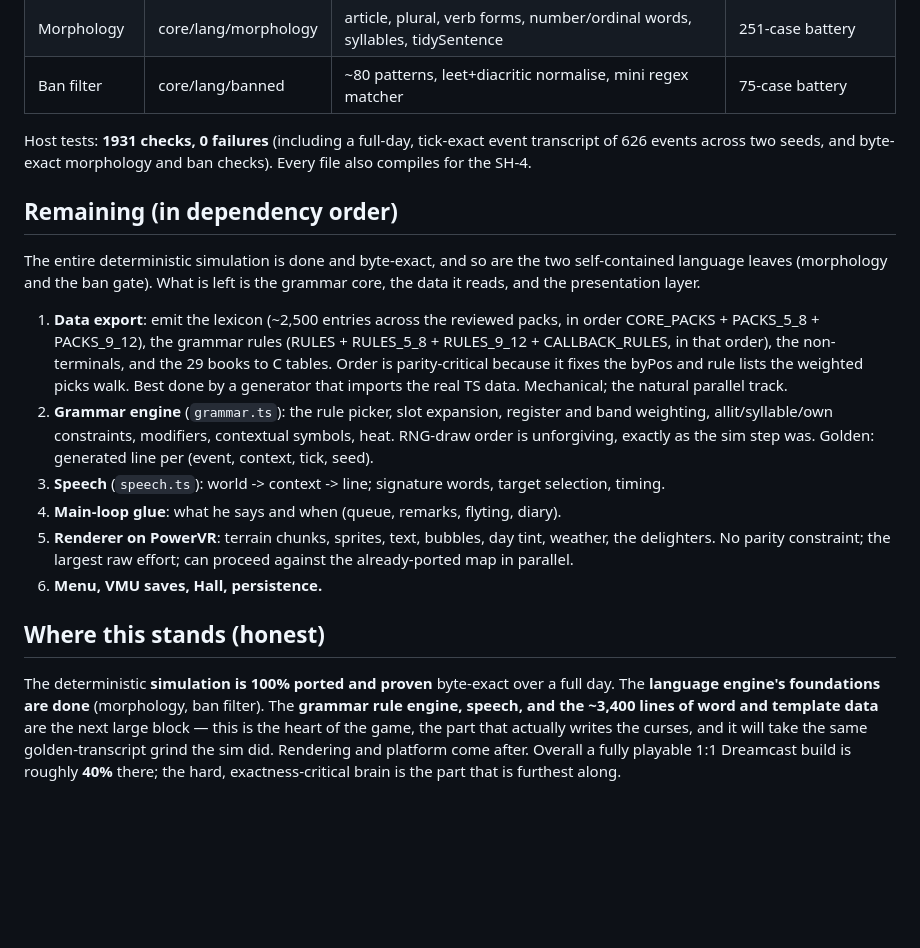
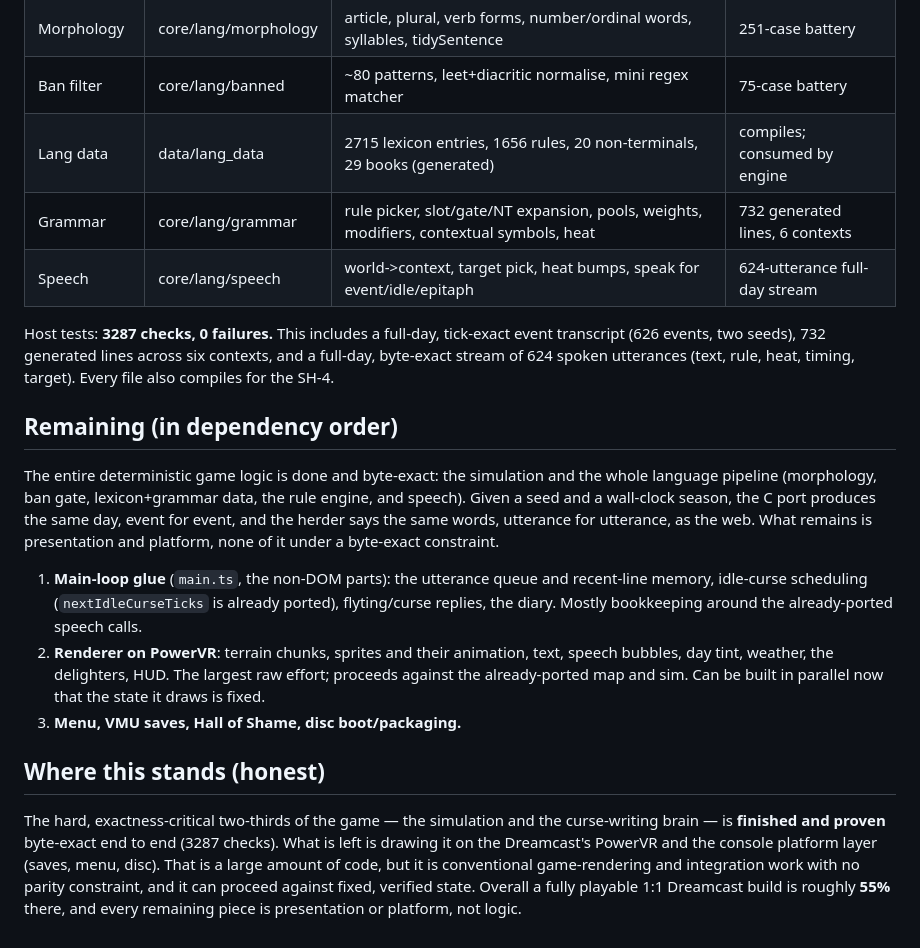
Before and after one commit to huntergdavis/curse-of-the-herder-dreamcast, a Markdown page: docs/parity-progress.md, the part around the change. Rendered like a GitHub page; blank space fills up the shorter version.

Commit message:
docs: language pipeline done byte-exact end-to-end; rendering/platform remain (~55%)

```diff
--- a/docs/parity-progress.md
+++ b/docs/parity-progress.md
@@ -22,43 +22,41 @@ raw 64-bit pattern; arrays by hash and, where useful, tile by tile.
 | Sim step | core/sim/{world,step} | the whole day: modes, tempers, mishaps, weather, streaks, nemesis, jailbreaks, lunch, rival, dog, milestones, progression, governor | full-day event transcript, 2 seeds |
 | Morphology | core/lang/morphology | article, plural, verb forms, number/ordinal words, syllables, tidySentence | 251-case battery |
 | Ban filter | core/lang/banned | ~80 patterns, leet+diacritic normalise, mini regex matcher | 75-case battery |
+| Lang data | data/lang_data | 2715 lexicon entries, 1656 rules, 20 non-terminals, 29 books (generated) | compiles; consumed by engine |
+| Grammar | core/lang/grammar | rule picker, slot/gate/NT expansion, pools, weights, modifiers, contextual symbols, heat | 732 generated lines, 6 contexts |
+| Speech | core/lang/speech | world->context, target pick, heat bumps, speak for event/idle/epitaph | 624-utterance full-day stream |
 
-Host tests: **1931 checks, 0 failures** (including a full-day, tick-exact event
-transcript of 626 events across two seeds, and byte-exact morphology and ban
-checks). Every file also compiles for the SH-4.
+Host tests: **3287 checks, 0 failures.** This includes a full-day, tick-exact
+event transcript (626 events, two seeds), 732 generated lines across six
+contexts, and a full-day, byte-exact stream of 624 spoken utterances (text,
+rule, heat, timing, target). Every file also compiles for the SH-4.
 
 ## Remaining (in dependency order)
 
-The entire deterministic simulation is done and byte-exact, and so are the two
-self-contained language leaves (morphology and the ban gate). What is left is
-the grammar core, the data it reads, and the presentation layer.
+The entire deterministic game logic is done and byte-exact: the simulation and
+the whole language pipeline (morphology, ban gate, lexicon+grammar data, the
+rule engine, and speech). Given a seed and a wall-clock season, the C port
+produces the same day, event for event, and the herder says the same words,
+utterance for utterance, as the web. What remains is presentation and platform,
+none of it under a byte-exact constraint.
 
-1. **Data export**: emit the lexicon (~2,500 entries across the reviewed packs,
-   in order CORE_PACKS + PACKS_5_8 + PACKS_9_12), the grammar rules
-   (RULES + RULES_5_8 + RULES_9_12 + CALLBACK_RULES, in that order), the
-   non-terminals, and the 29 books to C tables. Order is parity-critical
-   because it fixes the byPos and rule lists the weighted picks walk. Best done
-   by a generator that imports the real TS data. Mechanical; the natural
-   parallel track.
-2. **Grammar engine** (`grammar.ts`): the rule picker, slot expansion, register
-   and band weighting, allit/syllable/own constraints, modifiers, contextual
-   symbols, heat. RNG-draw order is unforgiving, exactly as the sim step was.
-   Golden: generated line per (event, context, tick, seed).
-3. **Speech** (`speech.ts`): world -> context -> line; signature words,
-   target selection, timing.
-4. **Main-loop glue**: what he says and when (queue, remarks, flyting, diary).
-5. **Renderer on PowerVR**: terrain chunks, sprites, text, bubbles, day tint,
-   weather, the delighters. No parity constraint; the largest raw effort; can
-   proceed against the already-ported map in parallel.
-6. **Menu, VMU saves, Hall, persistence.**
+1. **Main-loop glue** (`main.ts`, the non-DOM parts): the utterance queue and
+   recent-line memory, idle-curse scheduling (`nextIdleCurseTicks` is already
+   ported), flyting/curse replies, the diary. Mostly bookkeeping around the
+   already-ported speech calls.
+2. **Renderer on PowerVR**: terrain chunks, sprites and their animation, text,
+   speech bubbles, day tint, weather, the delighters, HUD. The largest raw
+   effort; proceeds against the already-ported map and sim. Can be built in
+   parallel now that the state it draws is fixed.
+3. **Menu, VMU saves, Hall of Shame, disc boot/packaging.**
 
 ## Where this stands (honest)
 
-The deterministic **simulation is 100% ported and proven** byte-exact over a
-full day. The **language engine's foundations are done** (morphology, ban
-filter). The **grammar rule engine, speech, and the ~3,400 lines of word and
-template data** are the next large block — this is the heart of the game, the
-part that actually writes the curses, and it will take the same golden-transcript
-grind the sim did. Rendering and platform come after. Overall a fully playable
-1:1 Dreamcast build is roughly **40%** there; the hard, exactness-critical brain
-is the part that is furthest along.
+The hard, exactness-critical two-thirds of the game — the simulation and the
+curse-writing brain — is **finished and proven** byte-exact end to end (3287
+checks). What is left is drawing it on the Dreamcast's PowerVR and the console
+platform layer (saves, menu, disc). That is a large amount of code, but it is
+conventional game-rendering and integration work with no parity constraint, and
+it can proceed against fixed, verified state. Overall a fully playable 1:1
+Dreamcast build is roughly **55%** there, and every remaining piece is
+presentation or platform, not logic.
```
